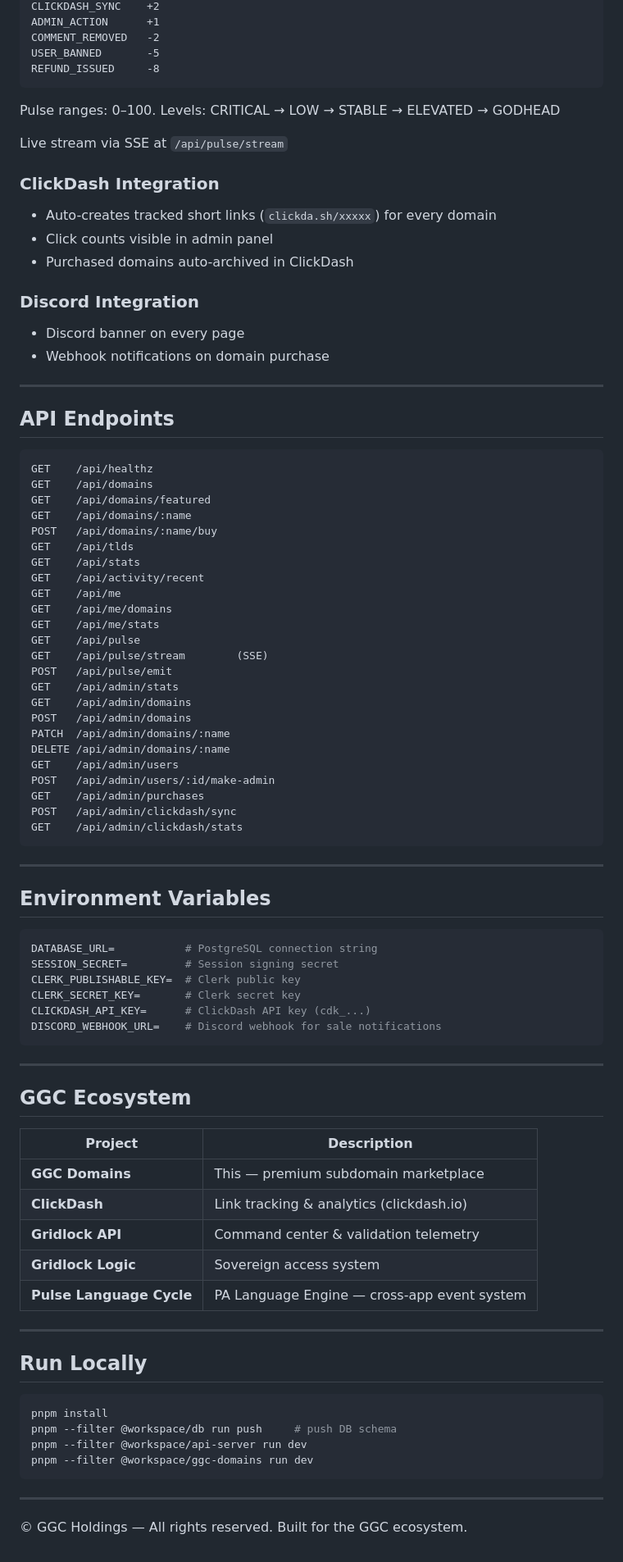
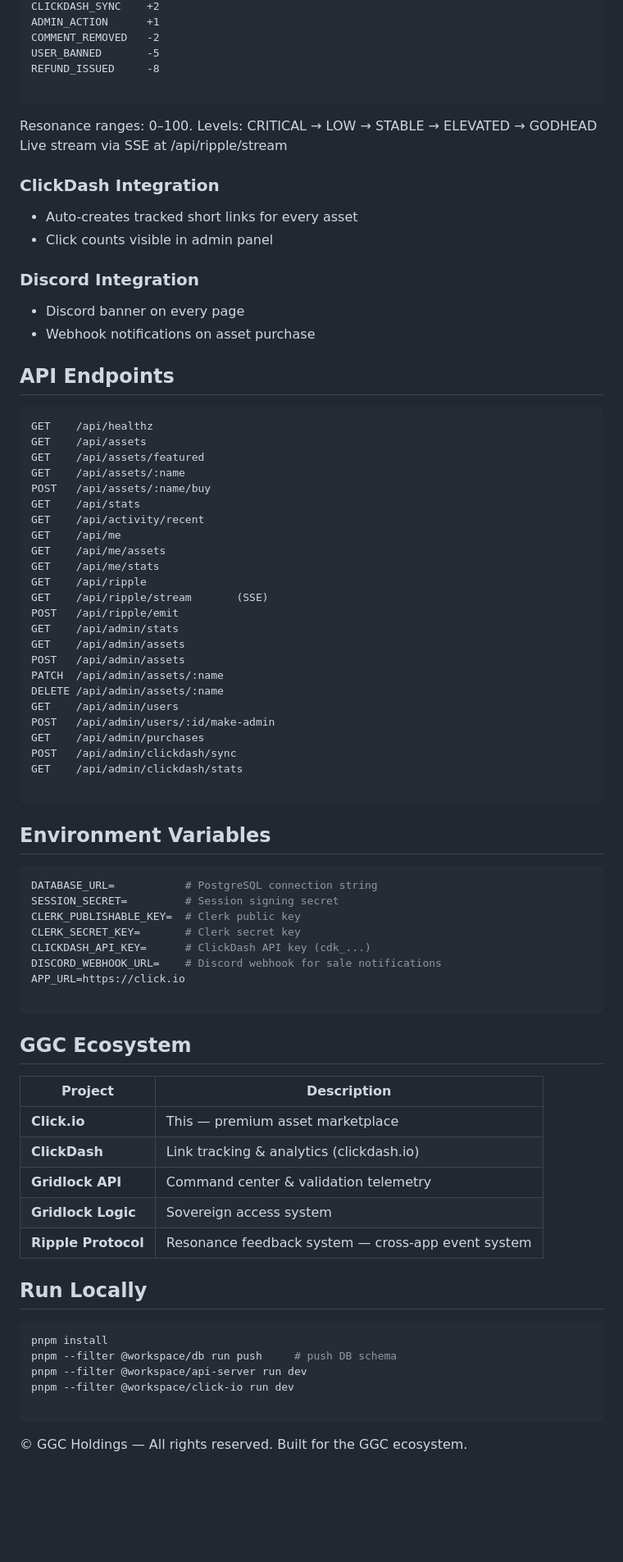
Before and after one commit to rowenortell792-a11y/ggc-domains, a Markdown page: README.md, the part around one of its changes. Shown at 82% size. GitHub-like rendering; blank space fills up the shorter version.

````diff
--- a/README.md
+++ b/README.md
@@ -62,56 +44,44 @@ ADMIN_ACTION      +1
 COMMENT_REMOVED   -2
 USER_BANNED       -5
 REFUND_ISSUED     -8
-```
-
-Pulse ranges: 0–100. Levels: CRITICAL → LOW → STABLE → ELEVATED → GODHEAD
-
-Live stream via SSE at `/api/pulse/stream`
-
-### ClickDash Integration
-- Auto-creates tracked short links (`clickda.sh/xxxxx`) for every domain
-- Click counts visible in admin panel
-- Purchased domains auto-archived in ClickDash
-
-### Discord Integration
-- Discord banner on every page
-- Webhook notifications on domain purchase
-
----
-
-## API Endpoints
 
 ```
+Resonance ranges: 0–100. Levels: CRITICAL → LOW → STABLE → ELEVATED → GODHEAD
+Live stream via SSE at /api/ripple/stream
+### ClickDash Integration
+ * Auto-creates tracked short links for every asset
+ * Click counts visible in admin panel
+### Discord Integration
+ * Discord banner on every page
+ * Webhook notifications on asset purchase
+## API Endpoints
+```
 GET    /api/healthz
-GET    /api/domains
-GET    /api/domains/featured
-GET    /api/domains/:name
-POST   /api/domains/:name/buy
-GET    /api/tlds
+GET    /api/assets
+GET    /api/assets/featured
+GET    /api/assets/:name
+POST   /api/assets/:name/buy
 GET    /api/stats
 GET    /api/activity/recent
 GET    /api/me
-GET    /api/me/domains
+GET    /api/me/assets
 GET    /api/me/stats
-GET    /api/pulse
-GET    /api/pulse/stream        (SSE)
-POST   /api/pulse/emit
+GET    /api/ripple
+GET    /api/ripple/stream       (SSE)
+POST   /api/ripple/emit
 GET    /api/admin/stats
-GET    /api/admin/domains
-POST   /api/admin/domains
-PATCH  /api/admin/domains/:name
-DELETE /api/admin/domains/:name
+GET    /api/admin/assets
+POST   /api/admin/assets
+PATCH  /api/admin/assets/:name
+DELETE /api/admin/assets/:name
 GET    /api/admin/users
 POST   /api/admin/users/:id/make-admin
 GET    /api/admin/purchases
 POST   /api/admin/clickdash/sync
 GET    /api/admin/clickdash/stats
+
 ```
-
----
-
 ## Environment Variables
-
 ```env
 DATABASE_URL=           # PostgreSQL connection string
 SESSION_SECRET=         # Session signing secret
@@ -119,31 +89,23 @@ CLERK_PUBLISHABLE_KEY=  # Clerk public key
 CLERK_SECRET_KEY=       # Clerk secret key
 CLICKDASH_API_KEY=      # ClickDash API key (cdk_...)
 DISCORD_WEBHOOK_URL=    # Discord webhook for sale notifications
+APP_URL=https://click.io
+
 ```
-
----
-
 ## GGC Ecosystem
-
 | Project | Description |
 |---|---|
-| **GGC Domains** | This — premium subdomain marketplace |
+| **Click.io** | This — premium asset marketplace |
 | **ClickDash** | Link tracking & analytics (clickdash.io) |
 | **Gridlock API** | Command center & validation telemetry |
 | **Gridlock Logic** | Sovereign access system |
-| **Pulse Language Cycle** | PA Language Engine — cross-app event system |
-
----
-
+| **Ripple Protocol** | Resonance feedback system — cross-app event system |
 ## Run Locally
-
 ```bash
 pnpm install
 pnpm --filter @workspace/db run push     # push DB schema
 pnpm --filter @workspace/api-server run dev
-pnpm --filter @workspace/ggc-domains run dev
+pnpm --filter @workspace/click-io run dev
+
 ```
-
----
-
 © GGC Holdings — All rights reserved. Built for the GGC ecosystem.
````
Also changed, not shown: other parts of README.md (+21 -39 lines).
